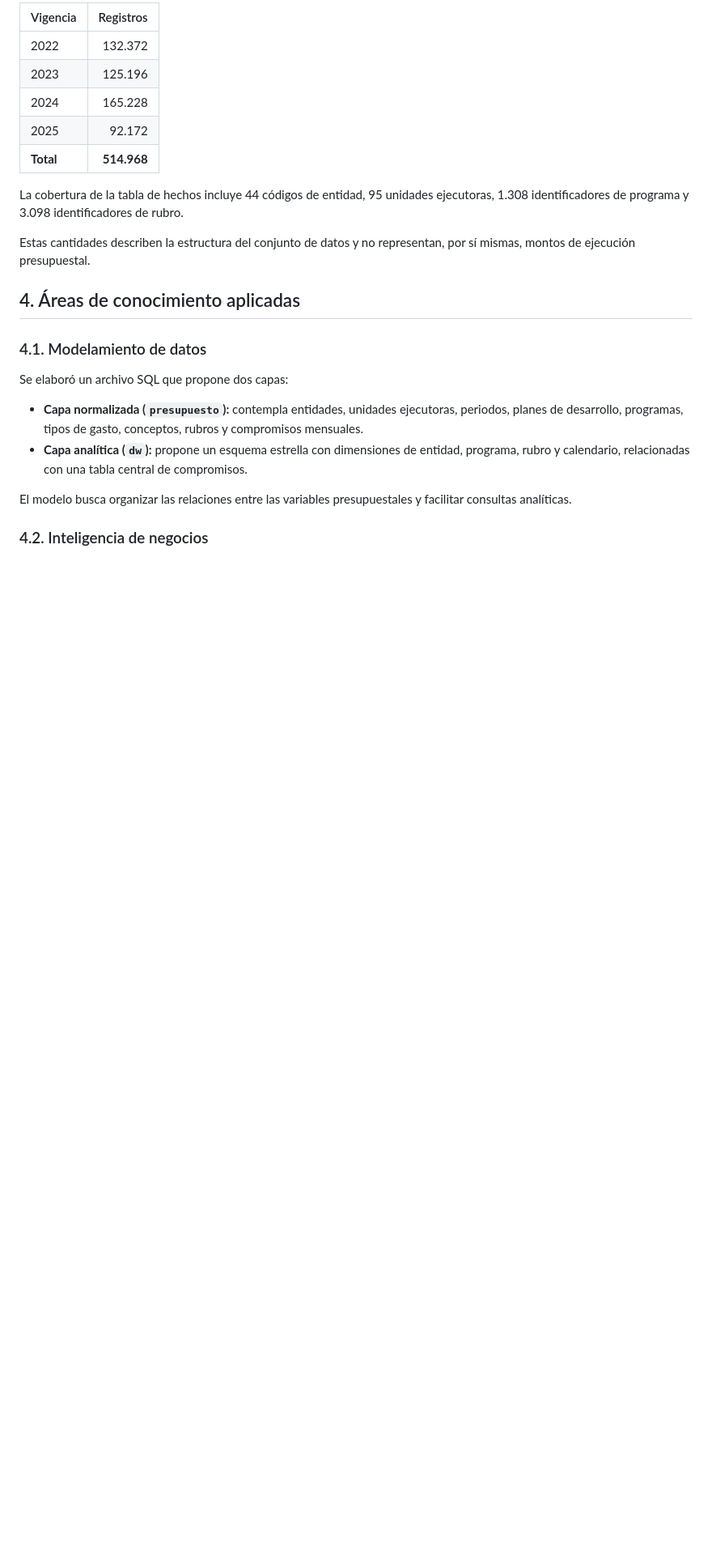
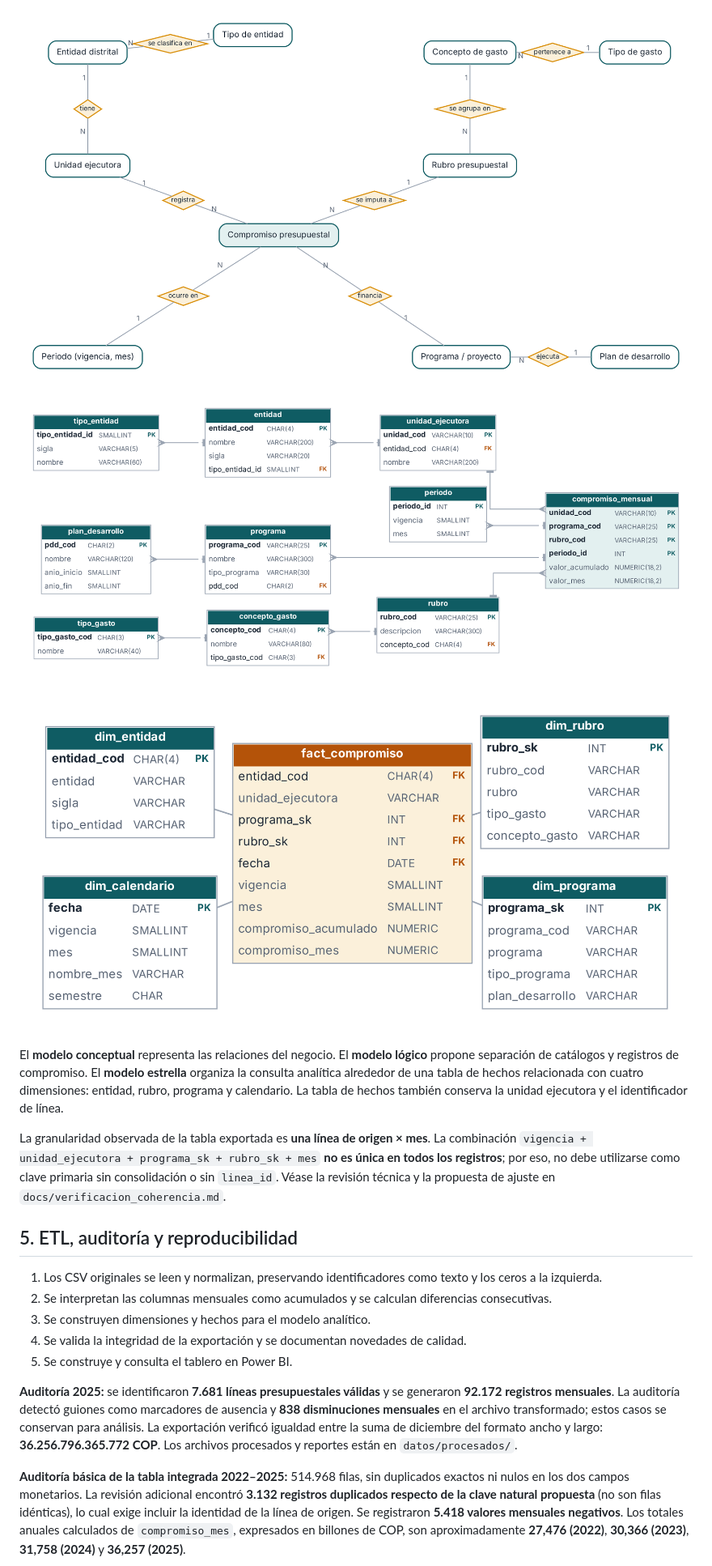
Before and after one commit to angiecoba/Proyecto-Final-Gestion-Datos-Bogota, a Markdown page: README.md, the part around one of its changes. Shown at 81% size. Rendered like a GitHub page; pictures changed too: modelos/fin_conceptual.png (added), modelos/fin_estrella.png (added), modelos/fin_logico.png (added); blank space fills up the shorter version.

Commit message:
Documentar rubrica, modelos y verificacion de coherencia

```diff
--- a/README.md
+++ b/README.md
@@ -35,26 +38,23 @@ La tabla de hechos utilizada para el análisis histórico comprende cuatro vigen
 
-| Vigencia | Registros |
-|---|---:|
-| 2022 | 132.372 |
-| 2023 | 125.196 |
-| 2024 | 165.228 |
-| 2025 | 92.172 |
-| **Total** | **514.968** |
+![Modelo conceptual](modelos/fin_conceptual.png)
 
-La cobertura de la tabla de hechos incluye 44 códigos de entidad, 95 unidades ejecutoras, 1.308 identificadores de programa y 3.098 identificadores de rubro.
+![Modelo lógico normalizado](modelos/fin_logico.png)
 
-Estas cantidades describen la estructura del conjunto de datos y no representan, por sí mismas, montos de ejecución presupuestal.
+![Modelo dimensional en estrella](modelos/fin_estrella.png)
 
-## 4. Áreas de conocimiento aplicadas
+El **modelo conceptual** representa las relaciones del negocio. El **modelo lógico** propone separación de catálogos y registros de compromiso. El **modelo estrella** organiza la consulta analítica alrededor de una tabla de hechos relacionada con cuatro dimensiones: entidad, rubro, programa y calendario. La tabla de hechos también conserva la unidad ejecutora y el identificador de línea.
 
-### 4.1. Modelamiento de datos
+La granularidad observada de la tabla exportada es **una línea de origen × mes**. La combinación `vigencia + unidad_ejecutora + programa_sk + rubro_sk + mes` **no es única en todos los registros**; por eso, no debe utilizarse como clave primaria sin consolidación o sin `linea_id`. Véase la revisión técnica y la propuesta de ajuste en `docs/verificacion_coherencia.md`.
 
-Se elaboró un archivo SQL que propone dos capas:
+## 5. ETL, auditoría y reproducibilidad
 
-- **Capa normalizada (`presupuesto`):** contempla entidades, unidades ejecutoras, periodos, planes de desarrollo, programas, tipos de gasto, conceptos, rubros y compromisos mensuales.
-- **Capa analítica (`dw`):** propone un esquema estrella con dimensiones de entidad, programa, rubro y calendario, relacionadas con una tabla central de compromisos.
+1. Los CSV originales se leen y normalizan, preservando identificadores como texto y los ceros a la izquierda.
+2. Se interpretan las columnas mensuales como acumulados y se calculan diferencias consecutivas.
+3. Se construyen dimensiones y hechos para el modelo analítico.
+4. Se valida la integridad de la exportación y se documentan novedades de calidad.
+5. Se construye y consulta el tablero en Power BI.
 
-El modelo busca organizar las relaciones entre las variables presupuestales y facilitar consultas analíticas.
+**Auditoría 2025:** se identificaron **7.681 líneas presupuestales válidas** y se generaron **92.172 registros mensuales**. La auditoría detectó guiones como marcadores de ausencia y **838 disminuciones mensuales** en el archivo transformado; estos casos se conservan para análisis. La exportación verificó igualdad entre la suma de diciembre del formato ancho y largo: **36.256.796.365.772 COP**. Los archivos procesados y reportes están en `datos/procesados/`.
 
-### 4.2. Inteligencia de negocios
+**Auditoría básica de la tabla integrada 2022–2025:** 514.968 filas, sin duplicados exactos ni nulos en los dos campos monetarios. La revisión adicional encontró **3.132 registros duplicados respecto de la clave natural propuesta** (no son filas idénticas), lo cual exige incluir la identidad de la línea de origen. Se registraron **5.418 valores mensuales negativos**. Los totales anuales calculados de `compromiso_mes`, expresados en billones de COP, son aproximadamente **27,476 (2022)**, **30,366 (2023)**, **31,758 (2024)** y **36,257 (2025)**.
 
```
Also changed, not shown: other parts of README.md (+47 -123 lines), docs/verificacion_coherencia.md (added, +57 -0 lines), 7 other files.
